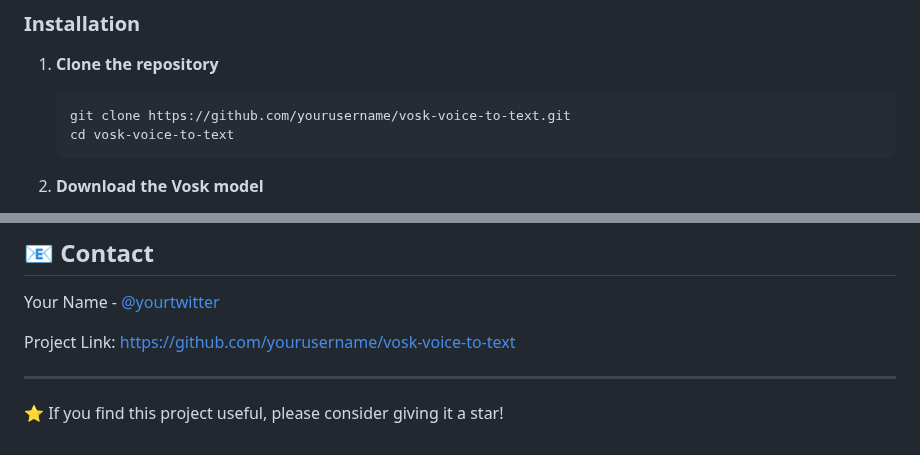
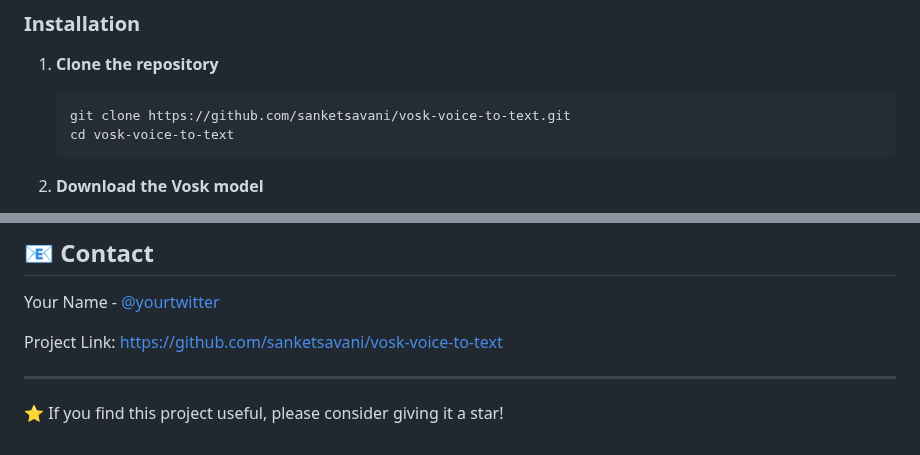
Before and after one commit to sanketsavani/voice-to-text, a Markdown page: readme.md, 2 parts joined by grey strips. Drawn GitHub-style.

Commit message:
Fix repository links in README
Updated repository links to reflect the correct username.

````diff
--- a/readme.md
+++ b/readme.md
@@ -28,7 +28,7 @@ A beautiful, real-time speech recognition web application powered by Vosk AI and
 
 1. **Clone the repository**
    ```bash
-   git clone https://github.com/yourusername/vosk-voice-to-text.git
+   git clone https://github.com/sanketsavani/vosk-voice-to-text.git
    cd vosk-voice-to-text
    ```
 
@@ -211,7 +211,7 @@ This project is licensed under the MIT License - see the [LICENSE](LICENSE) file
 
 Your Name - [@yourtwitter](https://twitter.com/yourtwitter)
 
-Project Link: [https://github.com/yourusername/vosk-voice-to-text](https://github.com/yourusername/vosk-voice-to-text)
+Project Link: [https://github.com/sanketsavani/vosk-voice-to-text](https://github.com/sanketsavani/vosk-voice-to-text)
 
 ---
 
````
